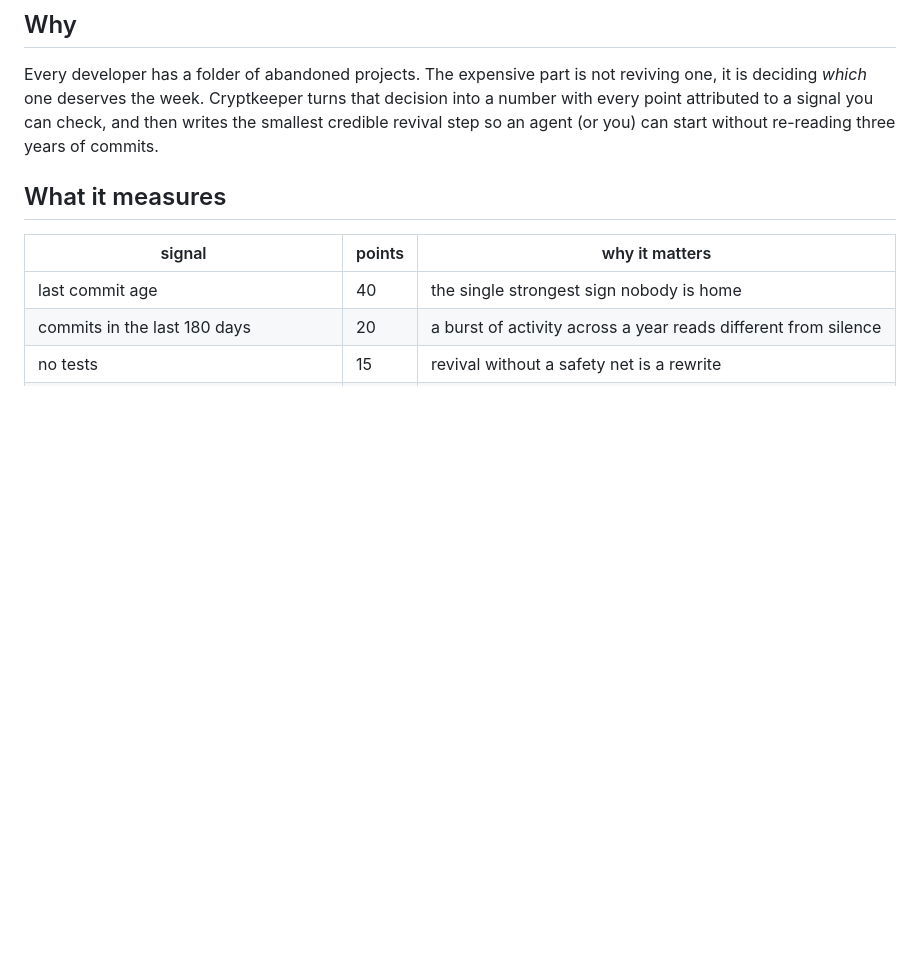
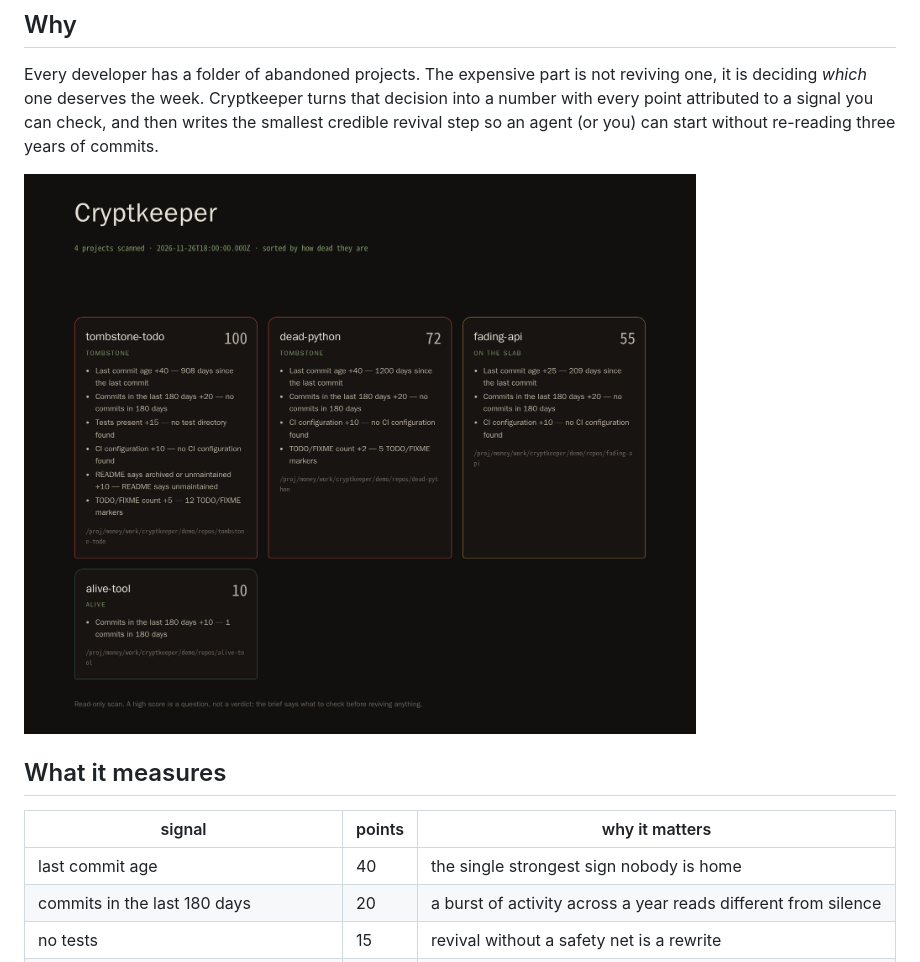
Before and after one commit to jdz-green/cryptkeeper, a Markdown page: README.md, the part around the change. Rendered like a GitHub page; pictures changed too: demo/graveyard.png; blank space fills up the shorter version.

Commit message:
docs: show the graveyard report in the README

```diff
--- a/README.md
+++ b/README.md
@@ -25,6 +25,8 @@ Every developer has a folder of abandoned projects. The expensive part is not re
 deciding *which* one deserves the week. Cryptkeeper turns that decision into a number with every
 point attributed to a signal you can check, and then writes the smallest credible revival step so an
 agent (or you) can start without re-reading three years of commits.
+
+![The graveyard report](demo/graveyard.png)
 
 ## What it measures
 
```
Also changed, not shown: 1 other file.
